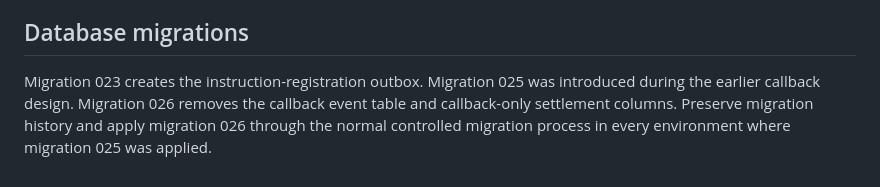
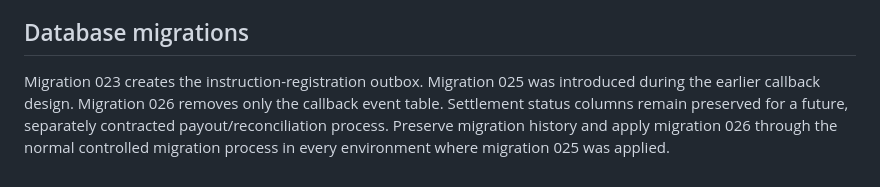
Before and after one commit to Shayaannawaz65/shayaannawaz65-gmail.com, a Markdown page: docs/M1_RECEIVER_DEPLOYMENT.md, the part around the change. Rendered like a GitHub page.

Commit message:
docs: correct M1 migration 026 description

```diff
--- a/docs/M1_RECEIVER_DEPLOYMENT.md
+++ b/docs/M1_RECEIVER_DEPLOYMENT.md
@@ -88,7 +88,8 @@ real customer deposits, payment orders, beneficiary details, or real capital.
 ## Database migrations
 
 Migration 023 creates the instruction-registration outbox. Migration 025 was
-introduced during the earlier callback design. Migration 026 removes the
-callback event table and callback-only settlement columns. Preserve migration
+introduced during the earlier callback design. Migration 026 removes only the
+callback event table. Settlement status columns remain preserved for a future,
+separately contracted payout/reconciliation process. Preserve migration
 history and apply migration 026 through the normal controlled migration
 process in every environment where migration 025 was applied.
```
